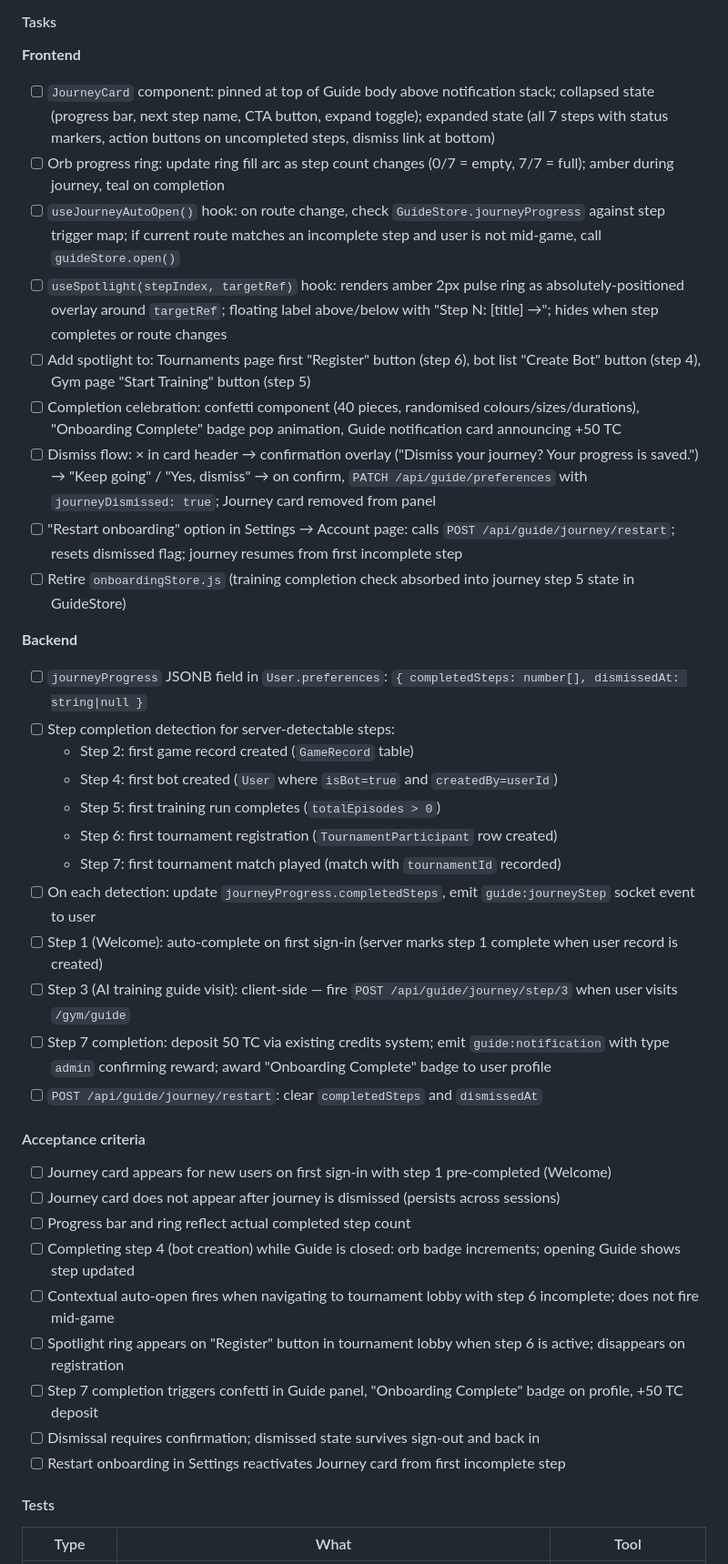
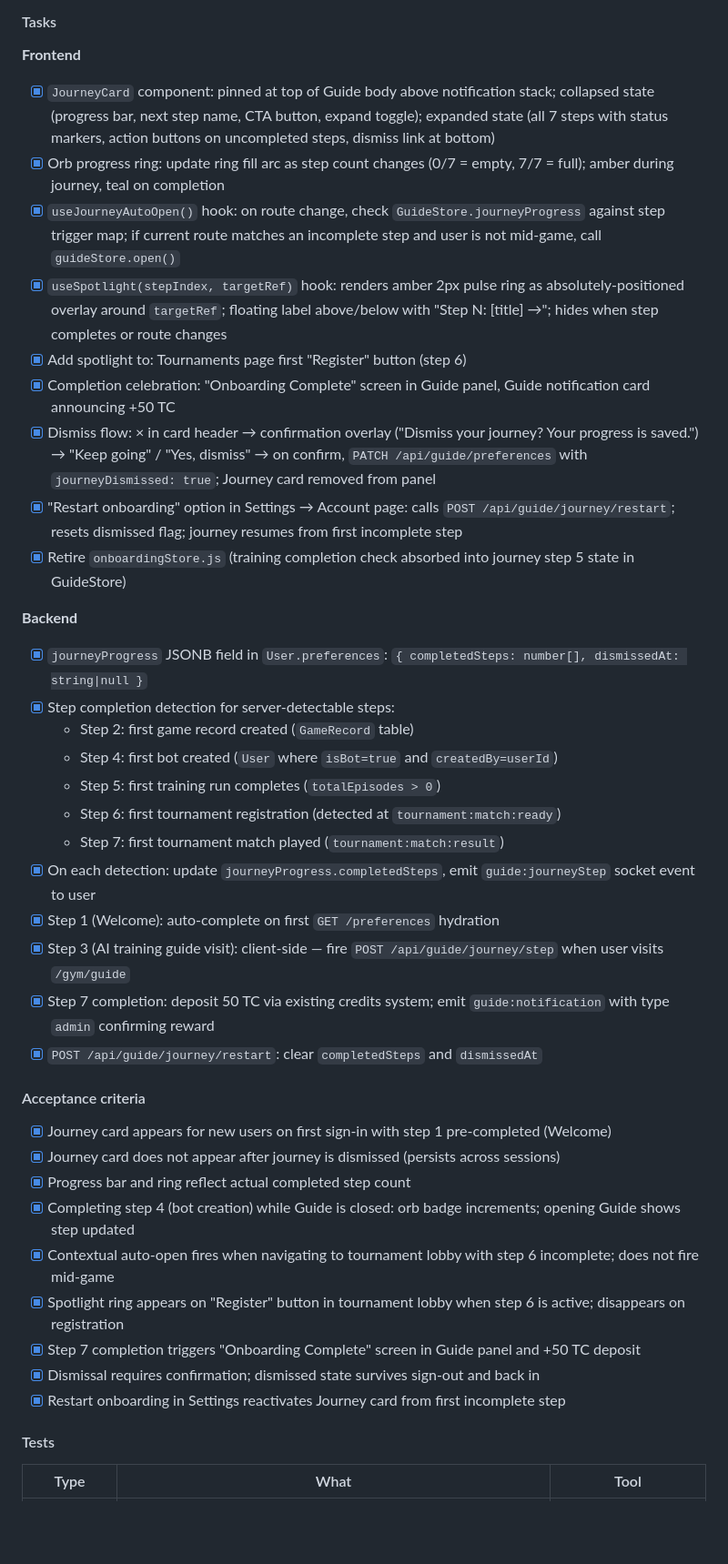
Before and after one commit to jjprusk/xo-arena, a Markdown page: doc/UI_Design.md, the part around one of its changes. Shown at 91% size. GitHub-like rendering; blank space fills up the shorter version.

Commit message:
Mark Phase 4 complete in UI design doc
Co-Authored-By: Claude Sonnet 4.6 <noreply@anthropic.com>

```diff
--- a/doc/UI_Design.md
+++ b/doc/UI_Design.md
@@ -1168,42 +1168,42 @@ M0 is already done. M1 is the next target. M5 and M6 can overlap in timing — M
 
 **Frontend**
 
-- [ ] `JourneyCard` component: pinned at top of Guide body above notification stack; collapsed state (progress bar, next step name, CTA button, expand toggle); expanded state (all 7 steps with status markers, action buttons on uncompleted steps, dismiss link at bottom)
-- [ ] Orb progress ring: update ring fill arc as step count changes (0/7 = empty, 7/7 = full); amber during journey, teal on completion
-- [ ] `useJourneyAutoOpen()` hook: on route change, check `GuideStore.journeyProgress` against step trigger map; if current route matches an incomplete step and user is not mid-game, call `guideStore.open()`
-- [ ] `useSpotlight(stepIndex, targetRef)` hook: renders amber 2px pulse ring as absolutely-positioned overlay around `targetRef`; floating label above/below with "Step N: [title] →"; hides when step completes or route changes
-- [ ] Add spotlight to: Tournaments page first "Register" button (step 6), bot list "Create Bot" button (step 4), Gym page "Start Training" button (step 5)
-- [ ] Completion celebration: confetti component (40 pieces, randomised colours/sizes/durations), "Onboarding Complete" badge pop animation, Guide notification card announcing +50 TC
-- [ ] Dismiss flow: × in card header → confirmation overlay ("Dismiss your journey? Your progress is saved.") → "Keep going" / "Yes, dismiss" → on confirm, `PATCH /api/guide/preferences` with `journeyDismissed: true`; Journey card removed from panel
-- [ ] "Restart onboarding" option in Settings → Account page: calls `POST /api/guide/journey/restart`; resets dismissed flag; journey resumes from first incomplete step
-- [ ] Retire `onboardingStore.js` (training completion check absorbed into journey step 5 state in GuideStore)
+- [x] `JourneyCard` component: pinned at top of Guide body above notification stack; collapsed state (progress bar, next step name, CTA button, expand toggle); expanded state (all 7 steps with status markers, action buttons on uncompleted steps, dismiss link at bottom)
+- [x] Orb progress ring: update ring fill arc as step count changes (0/7 = empty, 7/7 = full); amber during journey, teal on completion
+- [x] `useJourneyAutoOpen()` hook: on route change, check `GuideStore.journeyProgress` against step trigger map; if current route matches an incomplete step and user is not mid-game, call `guideStore.open()`
+- [x] `useSpotlight(stepIndex, targetRef)` hook: renders amber 2px pulse ring as absolutely-positioned overlay around `targetRef`; floating label above/below with "Step N: [title] →"; hides when step completes or route changes
+- [x] Add spotlight to: Tournaments page first "Register" button (step 6)
+- [x] Completion celebration: "Onboarding Complete" screen in Guide panel, Guide notification card announcing +50 TC
+- [x] Dismiss flow: × in card header → confirmation overlay ("Dismiss your journey? Your progress is saved.") → "Keep going" / "Yes, dismiss" → on confirm, `PATCH /api/guide/preferences` with `journeyDismissed: true`; Journey card removed from panel
+- [x] "Restart onboarding" option in Settings → Account page: calls `POST /api/guide/journey/restart`; resets dismissed flag; journey resumes from first incomplete step
+- [x] Retire `onboardingStore.js` (training completion check absorbed into journey step 5 state in GuideStore)
 
 **Backend**
 
-- [ ] `journeyProgress` JSONB field in `User.preferences`: `{ completedSteps: number[], dismissedAt: string|null }`
-- [ ] Step completion detection for server-detectable steps:
+- [x] `journeyProgress` JSONB field in `User.preferences`: `{ completedSteps: number[], dismissedAt: string|null }`
+- [x] Step completion detection for server-detectable steps:
   - Step 2: first game record created (`GameRecord` table)
   - Step 4: first bot created (`User` where `isBot=true` and `createdBy=userId`)
   - Step 5: first training run completes (`totalEpisodes > 0`)
-  - Step 6: first tournament registration (`TournamentParticipant` row created)
-  - Step 7: first tournament match played (match with `tournamentId` recorded)
-- [ ] On each detection: update `journeyProgress.completedSteps`, emit `guide:journeyStep` socket event to user
-- [ ] Step 1 (Welcome): auto-complete on first sign-in (server marks step 1 complete when user record is created)
-- [ ] Step 3 (AI training guide visit): client-side — fire `POST /api/guide/journey/step/3` when user visits `/gym/guide`
-- [ ] Step 7 completion: deposit 50 TC via existing credits system; emit `guide:notification` with type `admin` confirming reward; award "Onboarding Complete" badge to user profile
-- [ ] `POST /api/guide/journey/restart`: clear `completedSteps` and `dismissedAt`
+  - Step 6: first tournament registration (detected at `tournament:match:ready`)
+  - Step 7: first tournament match played (`tournament:match:result`)
+- [x] On each detection: update `journeyProgress.completedSteps`, emit `guide:journeyStep` socket event to user
+- [x] Step 1 (Welcome): auto-complete on first `GET /preferences` hydration
+- [x] Step 3 (AI training guide visit): client-side — fire `POST /api/guide/journey/step` when user visits `/gym/guide`
+- [x] Step 7 completion: deposit 50 TC via existing credits system; emit `guide:notification` with type `admin` confirming reward
+- [x] `POST /api/guide/journey/restart`: clear `completedSteps` and `dismissedAt`
 
 #### Acceptance criteria
 
-- [ ] Journey card appears for new users on first sign-in with step 1 pre-completed (Welcome)
-- [ ] Journey card does not appear after journey is dismissed (persists across sessions)
-- [ ] Progress bar and ring reflect actual completed step count
-- [ ] Completing step 4 (bot creation) while Guide is closed: orb badge increments; opening Guide shows step updated
-- [ ] Contextual auto-open fires when navigating to tournament lobby with step 6 incomplete; does not fire mid-game
-- [ ] Spotlight ring appears on "Register" button in tournament lobby when step 6 is active; disappears on registration
-- [ ] Step 7 completion triggers confetti in Guide panel, "Onboarding Complete" badge on profile, +50 TC deposit
-- [ ] Dismissal requires confirmation; dismissed state survives sign-out and back in
-- [ ] Restart onboarding in Settings reactivates Journey card from first incomplete step
+- [x] Journey card appears for new users on first sign-in with step 1 pre-completed (Welcome)
+- [x] Journey card does not appear after journey is dismissed (persists across sessions)
+- [x] Progress bar and ring reflect actual completed step count
+- [x] Completing step 4 (bot creation) while Guide is closed: orb badge increments; opening Guide shows step updated
+- [x] Contextual auto-open fires when navigating to tournament lobby with step 6 incomplete; does not fire mid-game
+- [x] Spotlight ring appears on "Register" button in tournament lobby when step 6 is active; disappears on registration
+- [x] Step 7 completion triggers "Onboarding Complete" screen in Guide panel and +50 TC deposit
+- [x] Dismissal requires confirmation; dismissed state survives sign-out and back in
+- [x] Restart onboarding in Settings reactivates Journey card from first incomplete step
 
 #### Tests
 
```
Also changed, not shown: other parts of doc/UI_Design.md (+11 -11 lines).
